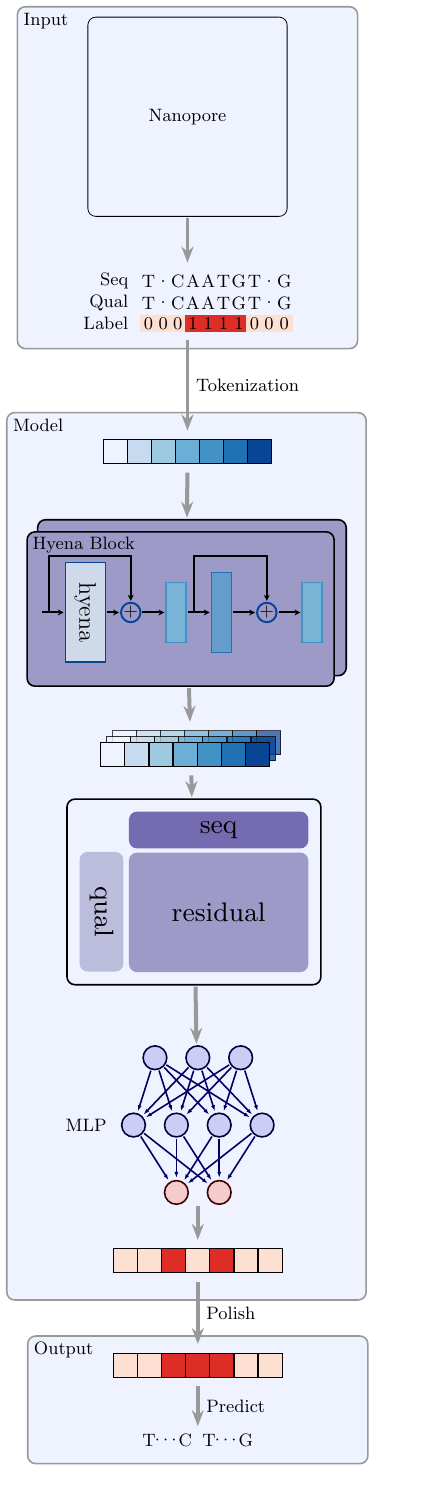
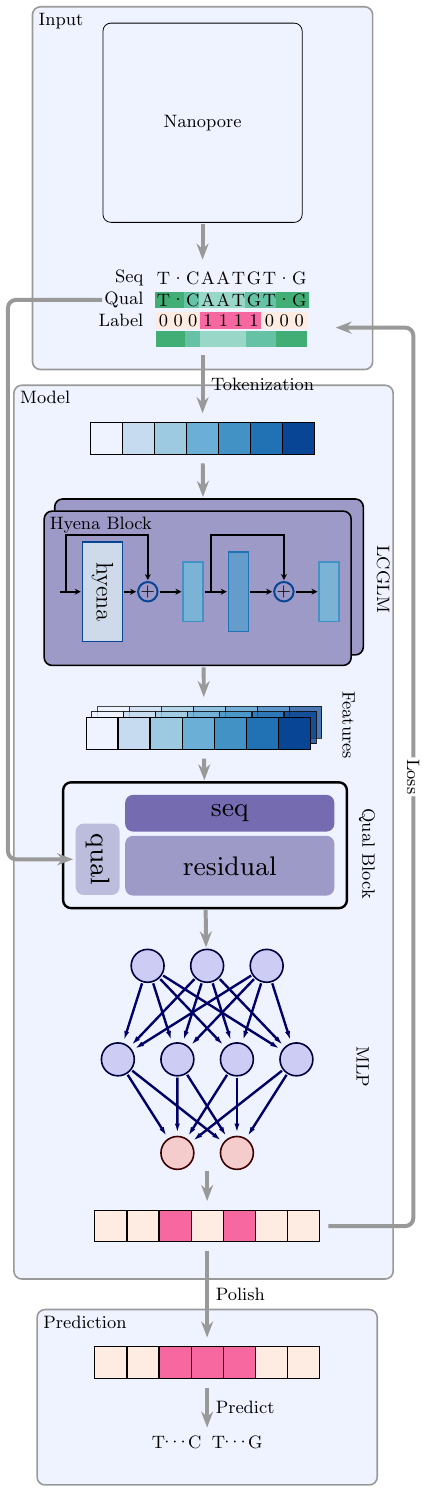
Before and after one commit to cauliyang/deepchopper-paper, a LaTeX figure (figures/model_arch.tex): the whole page. Compiled offline with pdfLaTeX.

Commit message:
revise figure1

```diff
--- a/figures/model_arch.tex
+++ b/figures/model_arch.tex
@@ -16,13 +16,33 @@
 \usepackage{listofitems} % for \readlist to create arrays
 \usepackage{svg}
 
+\begin{document}
+
 \pgfdeclarelayer{middle}
 \pgfdeclarelayer{middle2}
 
 \pgfsetlayers{background,middle2,  middle,  main}
 
-\begin{document}
+\definecolor{q1}{RGB}{247,252,253}
+\definecolor{q2}{RGB}{229,245,249}
+\definecolor{q3}{RGB}{204,236,230}
+\definecolor{q4}{RGB}{153,216,201}
+\definecolor{q5}{RGB}{102,194,164}
+\definecolor{q6}{RGB}{65,174,118}
+\definecolor{q7}{RGB}{35,139,69}
+\definecolor{q8}{RGB}{0,109,44}
+\definecolor{q9}{RGB}{0,68,27}
 
+%  label colors
+\definecolor{t1}{RGB}{254,235,226}
+\definecolor{t2}{RGB}{252,197,192}
+\definecolor{t3}{RGB}{250,159,181}
+\definecolor{t4}{RGB}{247,104,161}
+\definecolor{t5}{RGB}{197,27,138}
+\definecolor{t6}{RGB}{122,1,119}
+
+
+% token colors
 \definecolor{c1}{RGB}{239,243,255}
 \definecolor{c2}{RGB}{198,219,239}
 \definecolor{c3}{RGB}{158,202,225}
@@ -83,25 +97,46 @@
 			column sep=-\pgflinewidth * 3, row sep=1pt,
 			nodes={thin, inner sep=1pt,  minimum size=0.8em, anchor=center},
 			column 1/.style={nodes={anchor=east}},
-			row 3 column 2/.style={nodes={fill=p1, draw=p1}},
-			row 3 column 3/.style={nodes={fill=p1, draw=p1}},
-			row 3 column 4/.style={nodes={fill=p1, draw=p1}},
-			row 3 column 5/.style={nodes={fill=p3, draw=p3}},
-			row 3 column 6/.style={nodes={fill=p3, draw=p3}},
-			row 3 column 7/.style={nodes={fill=p3, draw=p3}},
-			row 3 column 8/.style={nodes={fill=p3, draw=p3}},
-			row 3 column 9/.style={nodes={fill=p1, draw=p1}},
-			row 3 column 10/.style={nodes={fill=p1, draw=p1}},
-			row 3 column 11/.style={nodes={fill=p1, draw=p1}},
+            row 2 column 2/.style={nodes={fill=q6}},
+            row 2 column 3/.style={nodes={fill=q6}},
+            row 2 column 4/.style={nodes={fill=q5}},
+            row 2 column 5/.style={nodes={fill=q4}},
+            row 2 column 6/.style={nodes={fill=q4}},
+            row 2 column 7/.style={nodes={fill=q4}},
+            row 2 column 8/.style={nodes={fill=q5}},
+            row 2 column 9/.style={nodes={fill=q5}},
+            row 2 column 10/.style={nodes={fill=q6}},
+            row 2 column 11/.style={nodes={fill=q6}},
+			row 3 column 2/.style={nodes={fill=t1, draw=t1}},
+			row 3 column 3/.style={nodes={fill=t1, draw=t1}},
+			row 3 column 4/.style={nodes={fill=t1, draw=t1}},
+			row 3 column 5/.style={nodes={fill=t4, draw=t4}},
+			row 3 column 6/.style={nodes={fill=t4, draw=t4}},
+			row 3 column 7/.style={nodes={fill=t4, draw=t4}},
+			row 3 column 8/.style={nodes={fill=t4, draw=t4}},
+			row 3 column 9/.style={nodes={fill=t1, draw=t1}},
+			row 3 column 10/.style={nodes={fill=t1, draw=t1}},
+			row 3 column 11/.style={nodes={fill=t1, draw=t1}},
+            row 4 column 2/.style={nodes={fill=q6}},
+            row 4 column 3/.style={nodes={fill=q6}},
+            row 4 column 4/.style={nodes={fill=q5}},
+            row 4 column 5/.style={nodes={fill=q4}},
+            row 4 column 6/.style={nodes={fill=q4}},
+            row 4 column 7/.style={nodes={fill=q4}},
+            row 4 column 8/.style={nodes={fill=q5}},
+            row 4 column 9/.style={nodes={fill=q5}},
+            row 4 column 10/.style={nodes={fill=q6}},
+            row 4 column 11/.style={nodes={fill=q6}},
 		] {
 			Seq   & [6pt] T & . & C & A & A & T & G & T & . & G \\
 			Qual  & T       & . & C & A & A & T & G & T & . & G \\
 			Label & 0       & 0 & 0 & 1 & 1 & 1 & 1 & 0 & 0 & 0 \\
+			 &        &  &  &  &  &  &  &  &  &  \\
 		};
 	\end{scope}
 
 	% token
-	\begin{scope}[shift={(inputbox.south)}, yshift=-\boxdist * 2, local bounding box=tokenbox]
+	\begin{scope}[shift={(inputbox.south)}, yshift=-\boxdist * 1.5, local bounding box=tokenbox]
 		\matrix (tokens)   [
 			matrix of nodes,
 			nodes in empty cells,
@@ -289,24 +323,24 @@
 	\begin{scope}[shift={(mlpbox.south)}, yshift=-\boxdist, local bounding box=outputbox]
 		\matrix (outputmatrix) [matrix of nodes, nodes in empty cells,
 			column sep=-\pgflinewidth, row sep=-\pgflinewidth,
-			nodes={token node, fill=c2},
-			row 1/.style={nodes={fill=p1}},
-		     row 1 column 3/.style={nodes={fill=p3}},
-             row 1 column 5/.style={nodes={fill=p3}},
+			nodes={token node},
+			row 1/.style={nodes={fill=t1}},
+		     row 1 column 3/.style={nodes={fill=t4}},
+             row 1 column 5/.style={nodes={fill=t4}},
 		] {
             & & & & & & \\
 		};
 	\end{scope}
 
 	%  smoutput
-	\begin{scope}[shift={(outputbox.south)}, yshift=-\boxdist * 1.5, local bounding box=smoutputbox]
+	\begin{scope}[shift={(outputbox.south)}, yshift=-\boxdist * 2, local bounding box=smoutputbox]
 		\matrix (smoutputmatrix) [matrix of nodes, nodes in empty cells,
 			column sep=-\pgflinewidth, row sep=-\pgflinewidth,
-			nodes={token node, fill=c2},
-			row 1/.style={nodes={fill=p1}},
-			row 1 column 3/.style={nodes={fill=p3}},
-			row 1 column 4/.style={nodes={fill=p3}},
-			row 1 column 5/.style={nodes={fill=p3}},
+			nodes={token node},
+			row 1/.style={nodes={fill=t1}},
+			row 1 column 3/.style={nodes={fill=t4}},
+			row 1 column 4/.style={nodes={fill=t4}},
+			row 1 column 5/.style={nodes={fill=t4}},
 		] {
             & & & & & & \\
 		};
@@ -326,31 +360,40 @@
 
 	\path [connect]
 	(nanoporebox) edge  (inputbox)
-	(inputbox)  edge ["\rotatebox{0}{Tokenization}"] (tokenbox)
+	(inputbox)  edge ["Tokenization"] (tokenbox)
 	(tokenbox) edge (lcgmlbox)
 	(lcgmlbox) edge (featuresbox)
 	(featuresbox) edge (qualblockbox)
 	(mlpbox) edge (outputbox)
-	(outputbox) edge["\rotatebox{0}{Polish}", above] (smoutputbox)
-	(smoutputbox) edge["\rotatebox{0}{Predict}", above] (predictbox)
+	(outputbox) edge["Polish", above] (smoutputbox)
+	(smoutputbox) edge["Predict", above] (predictbox)
 	(qualblockbox) edge (mlpbox)
 	;
 
 
 	\begin{scope}[on background layer]
-		\node (intputoutline) [fit=(rnaseq)(nanoporenode), input box] {};
-		\node (modeloutline) [fit=(tokenbox)(lcgmlbox)(qualblockbox)(mlpbox)(outputbox), model box , inner sep=10pt] {};
+		\node (intputoutline) [fit=(rnaseq)(nanoporenode), input box, inner sep=8pt] {};
+		\node (modeloutline) [fit=(tokenbox)(lcgmlbox)(qualblockbox)(mlpbox)(outputbox), model box , inner sep=15pt] {};
+
 		\node[anchor=north west] at (modeloutline.north west) {Model};
-		\node (outputoutline) [fit=(predictbox)(smoutputbox), output box] {};
-		\node (mlplabel) [left=4pt of mlpbox] {MLP};
+
+		\node (outputoutline) [fit=(predictbox)(smoutputbox), output box, inner sep=15pt] {};
         \node (inputlabel) [anchor=north west] at (intputoutline.north west) {Input};
-        \node (outputlabel) [anchor=north west] at  (outputoutline.north west) {Output};
+        \node (outputlabel) [anchor=north west] at  (outputoutline.north west) {Prediction};
+
+		\node (mlplabel) [right=25pt of mlpbox, rotate=270, xshift=-10pt] {MLP};
+        \node (qualblocklabel) [right=10pt of qualblockbox, rotate=270, xshift=-22pt] {Qual Block};
+
+        \node (featureboxlabel) [right=10pt of featuresbox, rotate=270,, xshift=-22pt] {Features};
+
+        \node (lcgmlboxlabel) [right=10pt of lcgmlbox, rotate=270, xshift=-22pt] {LCGLM};
+
+
 	\end{scope}
 
-	% \draw [connect]  ($(intputoutline.south) + (55pt, 10pt)$) -- ++(0, -12pt)  -| ($(qblock) + (0, -14pt)$);
-
-	% \draw [connect]  ($(outputbox.north) + (0, 1pt)$) --  ++(0, 28pt)  -|  node [pos=0.25, fill=white, inner sep=1pt]{Loss} ($(intputoutline.north) + (45pt, -10pt)$);
-
+	\draw [connect]  ($(rnaseq-2-1) + (-10pt, 0)$) -| ($(qblock) + (-45pt, 0)$) -- (qblock);
+    \draw [connect]  ($(outputbox.east)$)  -| node [pos=0.75, fill=white, inner sep=1pt, rotate=270]{Loss} ($(intputoutline.east) + (20pt, -70pt)$) -- ++(-40pt, 0);
+ % }
 \end{tikzpicture}
 
 
```
Also changed, not shown: journal_nbt/sn-article.tex (+15 -26 lines), figures/202001_nanopore_sequencing.svg, figures/ONT.svg (added), figures/figure1.svg, figures/naonopore.pdf_tex (deleted), figures/model_arch.tex (49 more changed lines), 3 other files.
